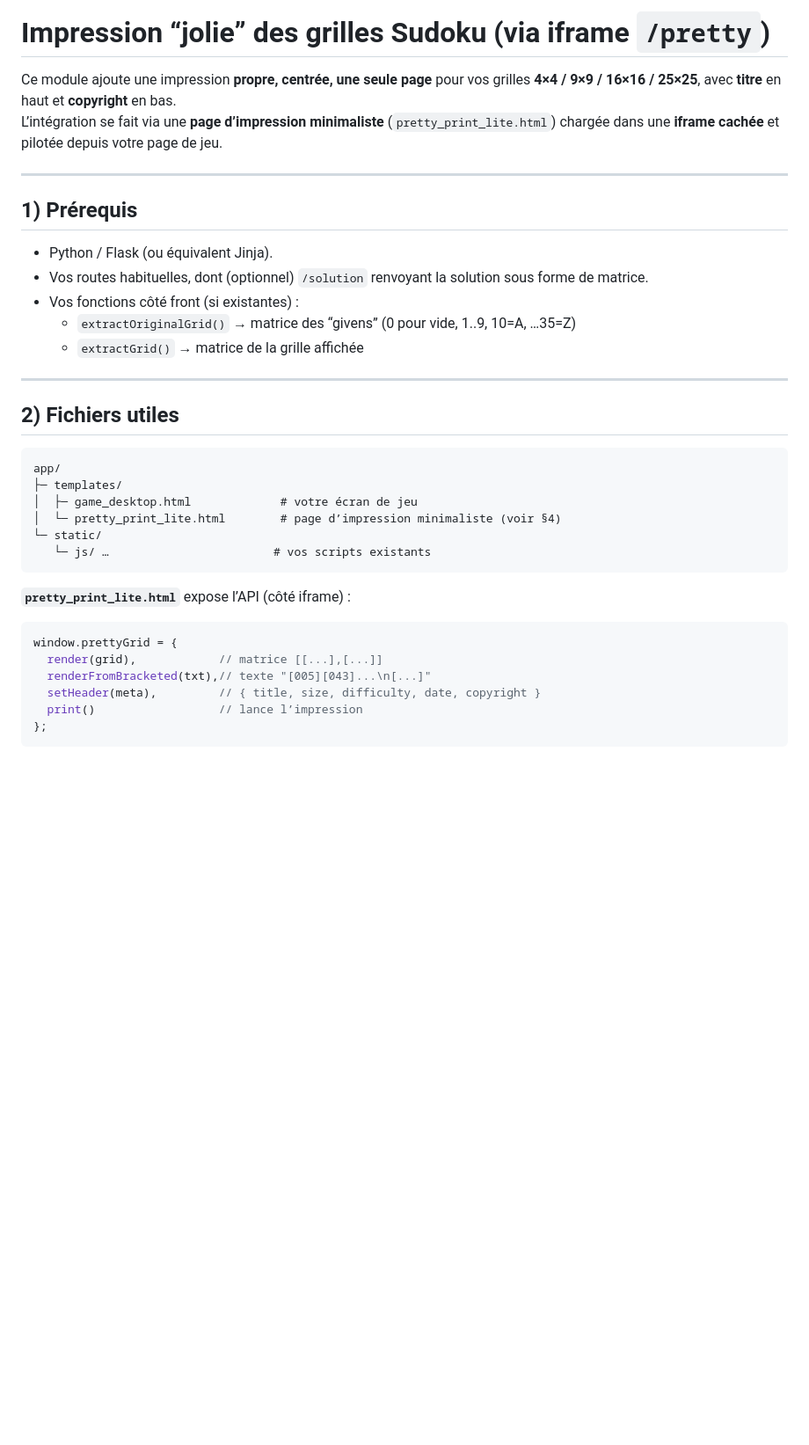
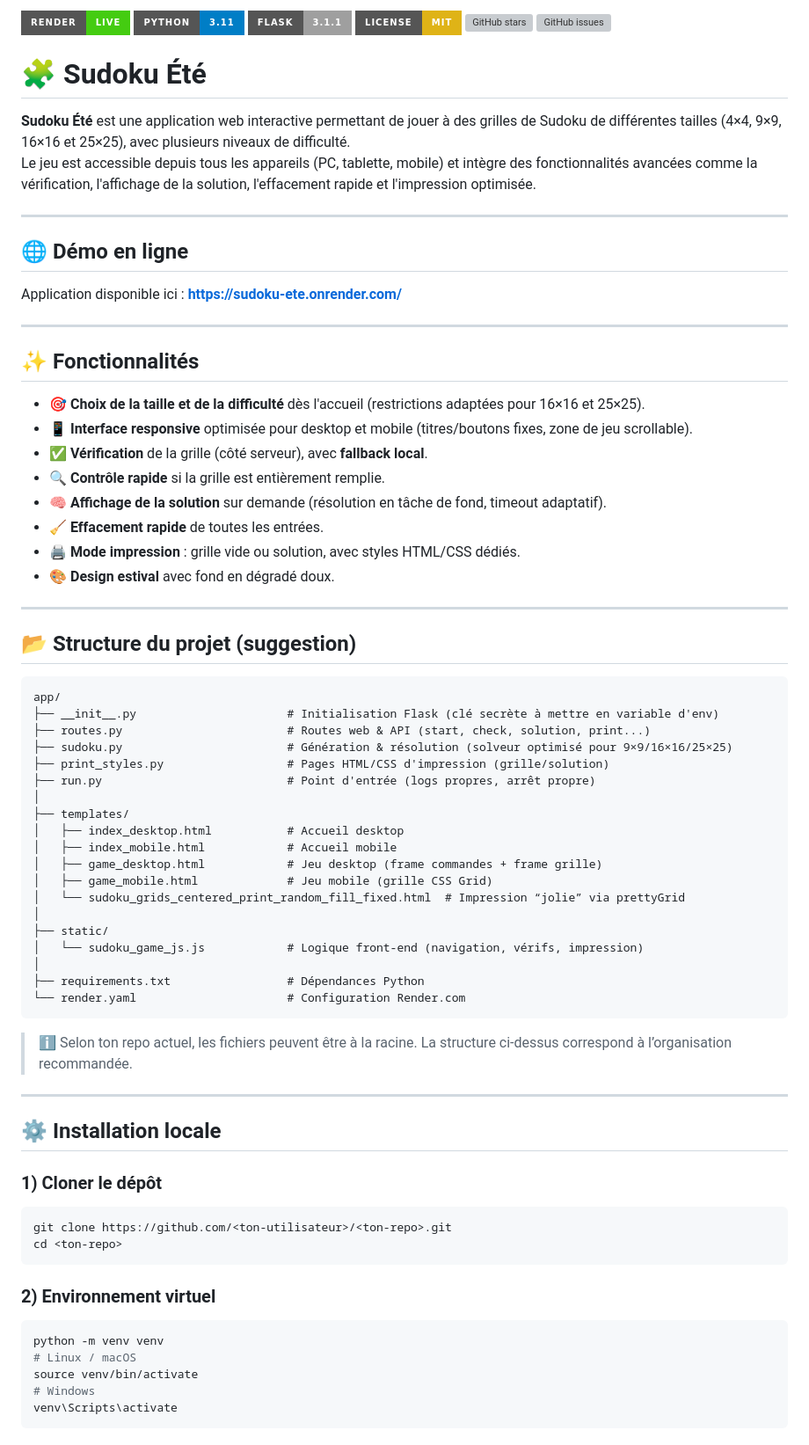
Before and after one commit to FredericFsa/sudoku-ete, a Markdown page: README.md, the part around one of its changes. Shown at 88% size. GitHub-like rendering; badges without logos; blank space fills up the shorter version; grey boxes are pictures that could not be loaded.

Commit message:
Ajout du README complet avec démo Render badge

````diff
--- a/README.md
+++ b/README.md
@@ -1,37 +1,78 @@
-# Impression “jolie” des grilles Sudoku (via iframe `/pretty`)
+![Render Live](https://img.shields.io/badge/Render-Live-brightgreen?logo=render&style=for-the-badge)
+![Python](https://img.shields.io/badge/python-3.11-blue?logo=python&style=for-the-badge)
+![Flask](https://img.shields.io/badge/Flask-3.1.1-lightgrey?logo=flask&style=for-the-badge)
+![License](https://img.shields.io/badge/License-MIT-yellow?style=for-the-badge)
+[![GitHub stars](https://img.shields.io/github/stars/FredericFsa/sudoku-ete?style=for-the-badge)](https://github.com/FredericFsa/sudoku-ete/stargazers)
+[![GitHub issues](https://img.shields.io/github/issues/FredericFsa/sudoku-ete?style=for-the-badge)](https://github.com/FredericFsa/sudoku-ete/issues)
 
-Ce module ajoute une impression **propre, centrée, une seule page** pour vos grilles **4×4 / 9×9 / 16×16 / 25×25**, avec **titre** en haut et **copyright** en bas.
-L’intégration se fait via une **page d’impression minimaliste** (`pretty_print_lite.html`) chargée dans une **iframe cachée** et pilotée depuis votre page de jeu.
+
+# 🧩 Sudoku Été
+
+**Sudoku Été** est une application web interactive permettant de jouer à des grilles de Sudoku de différentes tailles (4×4, 9×9, 16×16 et 25×25), avec plusieurs niveaux de difficulté.
+Le jeu est accessible depuis tous les appareils (PC, tablette, mobile) et intègre des fonctionnalités avancées comme la vérification, l'affichage de la solution, l'effacement rapide et l'impression optimisée.
 
 ---
 
-## 1) Prérequis
-
-- Python / Flask (ou équivalent Jinja).
-- Vos routes habituelles, dont (optionnel) `/solution` renvoyant la solution sous forme de matrice.
-- Vos fonctions côté front (si existantes) :
-  - `extractOriginalGrid()` → matrice des “givens” (0 pour vide, 1..9, 10=A, …35=Z)
-  - `extractGrid()` → matrice de la grille affichée
+## 🌐 Démo en ligne
+Application disponible ici : **https://sudoku-ete.onrender.com/**
 
 ---
 
-## 2) Fichiers utiles
+## ✨ Fonctionnalités
+
+- 🎯 **Choix de la taille et de la difficulté** dès l'accueil (restrictions adaptées pour 16×16 et 25×25).
+- 📱 **Interface responsive** optimisée pour desktop et mobile (titres/boutons fixes, zone de jeu scrollable).
+- ✅ **Vérification** de la grille (côté serveur), avec **fallback local**.
+- 🔍 **Contrôle rapide** si la grille est entièrement remplie.
+- 🧠 **Affichage de la solution** sur demande (résolution en tâche de fond, timeout adaptatif).
+- 🧹 **Effacement rapide** de toutes les entrées.
+- 🖨 **Mode impression** : grille vide ou solution, avec styles HTML/CSS dédiés.
+- 🎨 **Design estival** avec fond en dégradé doux.
+
+---
+
+## 📂 Structure du projet (suggestion)
 
 ```
 app/
-├─ templates/
-│  ├─ game_desktop.html             # votre écran de jeu
-│  └─ pretty_print_lite.html        # page d’impression minimaliste (voir §4)
-└─ static/
-   └─ js/ …                        # vos scripts existants
+├── __init__.py                      # Initialisation Flask (clé secrète à mettre en variable d'env)
+├── routes.py                        # Routes web & API (start, check, solution, print...)
+├── sudoku.py                        # Génération & résolution (solveur optimisé pour 9×9/16×16/25×25)
+├── print_styles.py                  # Pages HTML/CSS d'impression (grille/solution)
+├── run.py                           # Point d'entrée (logs propres, arrêt propre)
+│
+├── templates/
+│   ├── index_desktop.html           # Accueil desktop
+│   ├── index_mobile.html            # Accueil mobile
+│   ├── game_desktop.html            # Jeu desktop (frame commandes + frame grille)
+│   ├── game_mobile.html             # Jeu mobile (grille CSS Grid)
+│   └── sudoku_grids_centered_print_random_fill_fixed.html  # Impression “jolie” via prettyGrid
+│
+├── static/
+│   └── sudoku_game_js.js            # Logique front-end (navigation, vérifs, impression)
+│
+├── requirements.txt                 # Dépendances Python
+└── render.yaml                      # Configuration Render.com
 ```
 
-**`pretty_print_lite.html`** expose l’API (côté iframe) :
+> ℹ️ Selon ton repo actuel, les fichiers peuvent être à la racine. La structure ci‑dessus correspond à l’organisation recommandée.
 
-```js
-window.prettyGrid = {
-  render(grid),            // matrice [[...],[...]]
-  renderFromBracketed(txt),// texte "[005][043]...\n[...]"
-  setHeader(meta),         // { title, size, difficulty, date, copyright }
-  print()                  // lance l’impression
-};
+---
+
+## ⚙️ Installation locale
+
+### 1) Cloner le dépôt
+```bash
+git clone https://github.com/<ton-utilisateur>/<ton-repo>.git
+cd <ton-repo>
+```
+
+### 2) Environnement virtuel
+```bash
+python -m venv venv
+# Linux / macOS
+source venv/bin/activate
+# Windows
+venv\Scripts\activate
+```
+
````
Also changed, not shown: other parts of README.md (+57 -165 lines).
